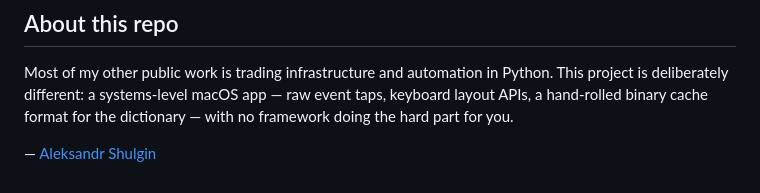
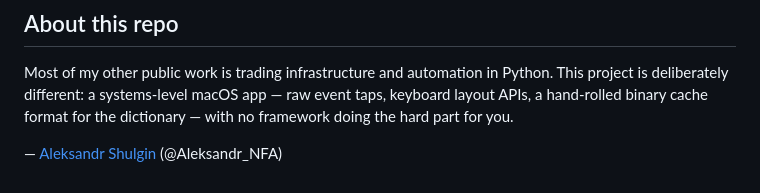
Before and after one commit to Sanexxxx777/QwertySwitcher, a Markdown page: README.md, the part around the change. Rendered like a GitHub page.

Commit message:
Unify author byline format

```diff
--- a/README.md
+++ b/README.md
@@ -94,4 +94,4 @@ Python. This project is deliberately different: a systems-level macOS app —
 raw event taps, keyboard layout APIs, a hand-rolled binary cache format for
 the dictionary — with no framework doing the hard part for you.
 
-— [Aleksandr Shulgin](https://github.com/Sanexxxx777)
+— [Aleksandr Shulgin](https://github.com/Sanexxxx777) (@Aleksandr_NFA)
```
